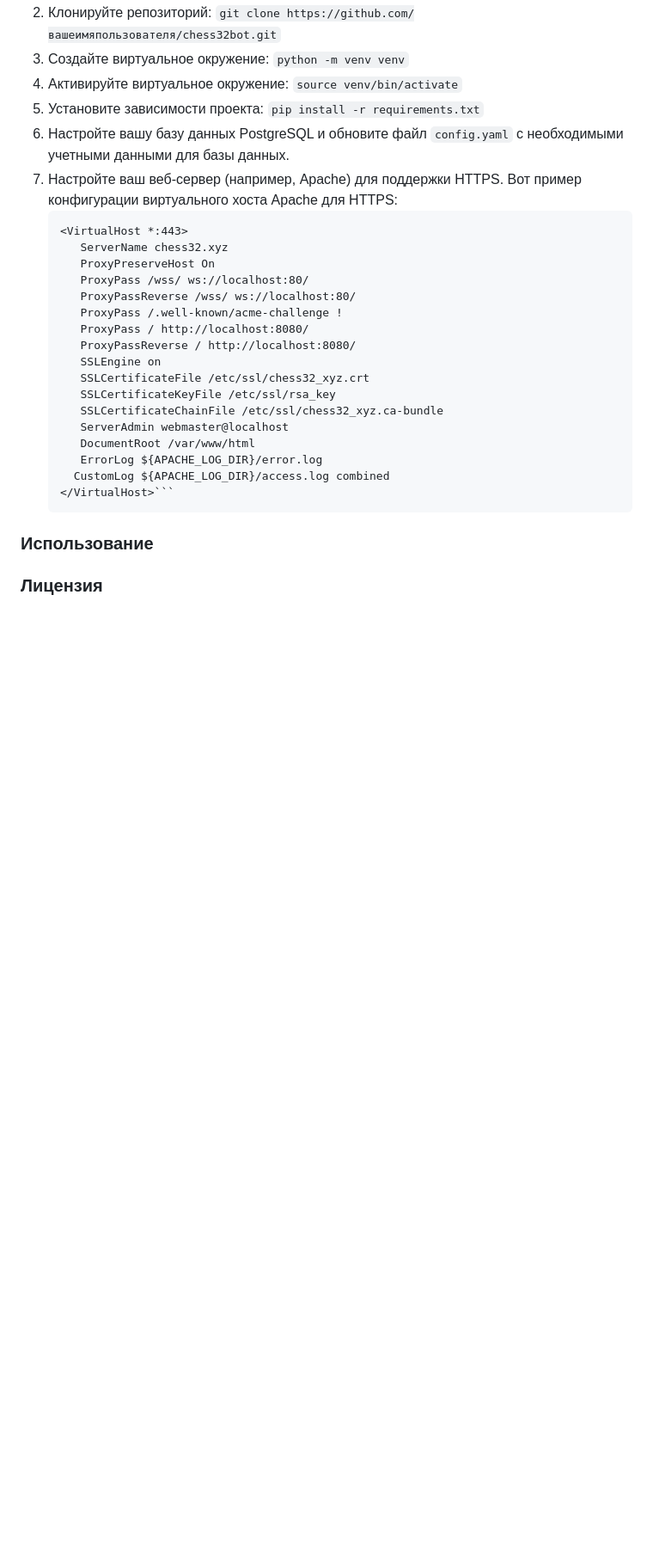
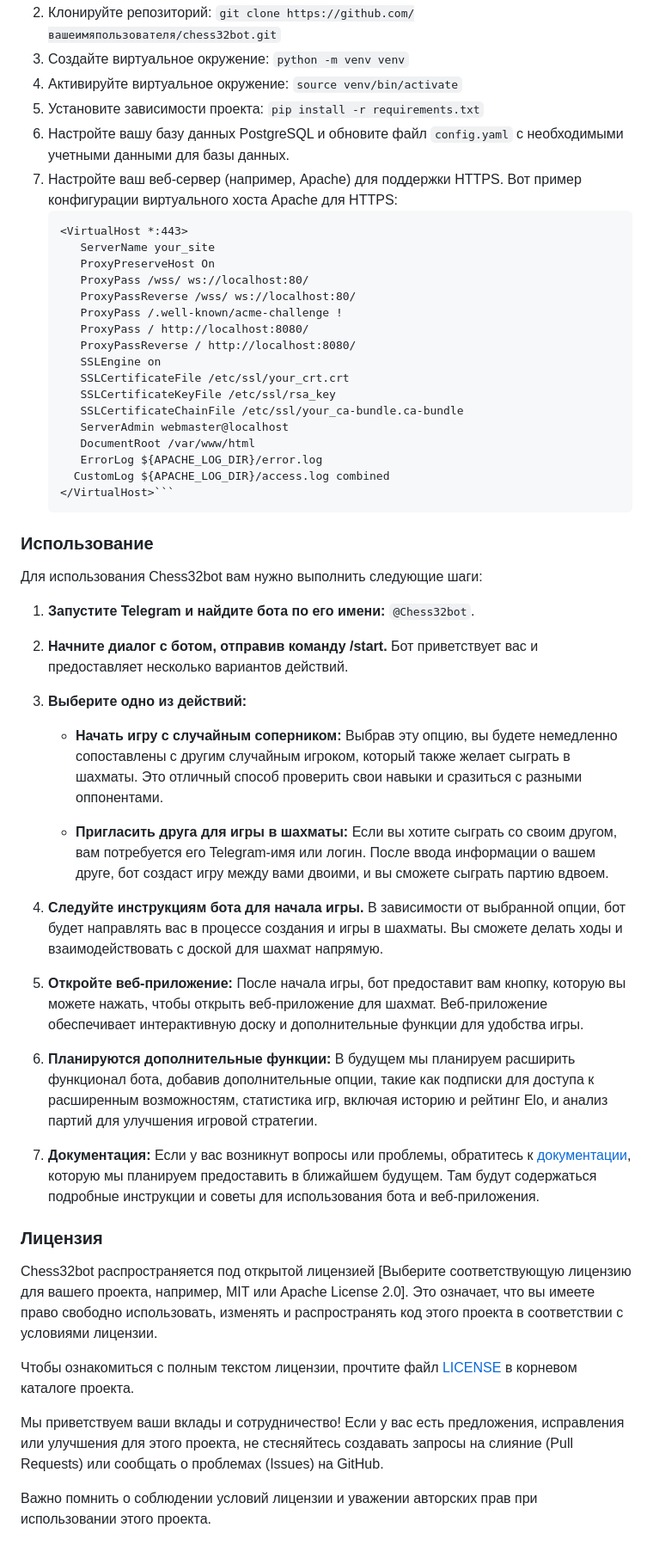
Before and after one commit to paleblo-od/paleblo-od.github.io, a Markdown page: README.md, the part around one of its changes. Shown at 86% size. GitHub-like rendering; blank space fills up the shorter version.

````diff
--- a/README.md
+++ b/README.md
@@ -53,7 +52,7 @@ Chess32bot - это многопользовательский Telegram-бот
 7. Настройте ваш веб-сервер (например, Apache) для поддержки HTTPS. Вот пример конфигурации виртуального хоста Apache для HTTPS:
      ```
      <VirtualHost *:443>
-        ServerName chess32.xyz
+        ServerName your_site
         ProxyPreserveHost On
         ProxyPass /wss/ ws://localhost:80/
         ProxyPassReverse /wss/ ws://localhost:80/
@@ -61,13 +60,42 @@ Chess32bot - это многопользовательский Telegram-бот
         ProxyPass / http://localhost:8080/
         ProxyPassReverse / http://localhost:8080/
         SSLEngine on
-        SSLCertificateFile /etc/ssl/chess32_xyz.crt
+        SSLCertificateFile /etc/ssl/your_crt.crt
         SSLCertificateKeyFile /etc/ssl/rsa_key
-        SSLCertificateChainFile /etc/ssl/chess32_xyz.ca-bundle
+        SSLCertificateChainFile /etc/ssl/your_ca-bundle.ca-bundle
         ServerAdmin webmaster@localhost
         DocumentRoot /var/www/html
         ErrorLog ${APACHE_LOG_DIR}/error.log
        CustomLog ${APACHE_LOG_DIR}/access.log combined
    </VirtualHost>```
 ### Использование
+
+Для использования Chess32bot вам нужно выполнить следующие шаги:
+
+1. **Запустите Telegram и найдите бота по его имени:** `@Chess32bot`.
+
+2. **Начните диалог с ботом, отправив команду /start.** Бот приветствует вас и предоставляет несколько вариантов действий.
+
+3. **Выберите одно из действий:**
+
+   - **Начать игру с случайным соперником:** Выбрав эту опцию, вы будете немедленно сопоставлены с другим случайным игроком, который также желает сыграть в шахматы. Это отличный способ проверить свои навыки и сразиться с разными оппонентами.
+
+   - **Пригласить друга для игры в шахматы:** Если вы хотите сыграть со своим другом, вам потребуется его Telegram-имя или логин. После ввода информации о вашем друге, бот создаст игру между вами двоими, и вы сможете сыграть партию вдвоем.
+
+4. **Следуйте инструкциям бота для начала игры.** В зависимости от выбранной опции, бот будет направлять вас в процессе создания и игры в шахматы. Вы сможете делать ходы и взаимодействовать с доской для шахмат напрямую.
+
+5. **Откройте веб-приложение:** После начала игры, бот предоставит вам кнопку, которую вы можете нажать, чтобы открыть веб-приложение для шахмат. Веб-приложение обеспечивает интерактивную доску и дополнительные функции для удобства игры.
+
+6. **Планируются дополнительные функции:** В будущем мы планируем расширить функционал бота, добавив дополнительные опции, такие как подписки для доступа к расширенным возможностям, статистика игр, включая историю и рейтинг Elo, и анализ партий для улучшения игровой стратегии.
+
+7. **Документация:** Если у вас возникнут вопросы или проблемы, обратитесь к [документации](#документация), которую мы планируем предоставить в ближайшем будущем. Там будут содержаться подробные инструкции и советы для использования бота и веб-приложения.
+
 ### Лицензия
+
+Chess32bot распространяется под открытой лицензией [Выберите соответствующую лицензию для вашего проекта, например, MIT или Apache License 2.0]. Это означает, что вы имеете право свободно использовать, изменять и распространять код этого проекта в соответствии с условиями лицензии.
+
+Чтобы ознакомиться с полным текстом лицензии, прочтите файл [LICENSE](LICENSE) в корневом каталоге проекта.
+
+Мы приветствуем ваши вклады и сотрудничество! Если у вас есть предложения, исправления или улучшения для этого проекта, не стесняйтесь создавать запросы на слияние (Pull Requests) или сообщать о проблемах (Issues) на GitHub.
+
+Важно помнить о соблюдении условий лицензии и уважении авторских прав при использовании этого проекта.
````
Also changed, not shown: other parts of README.md (+1 -2 lines).
